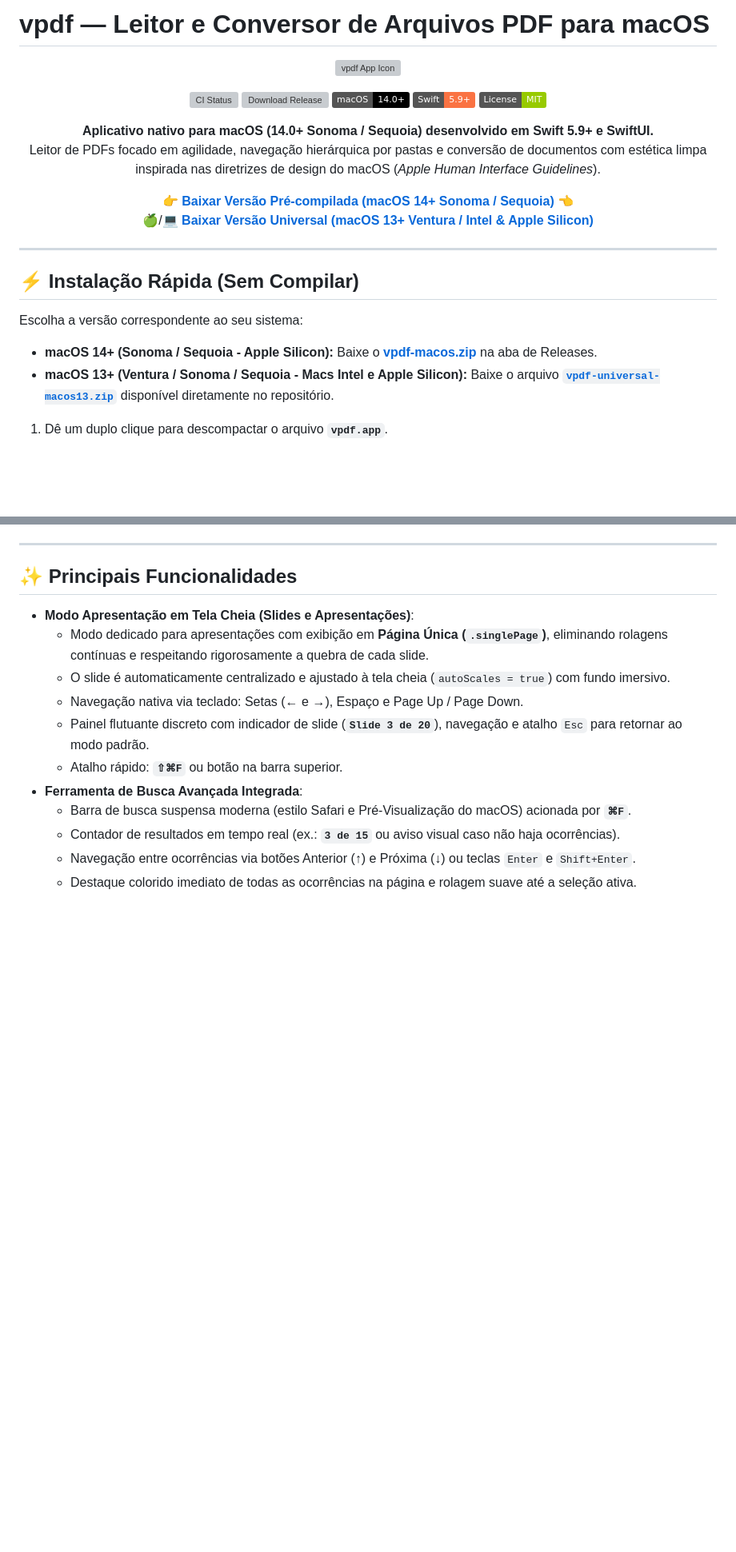
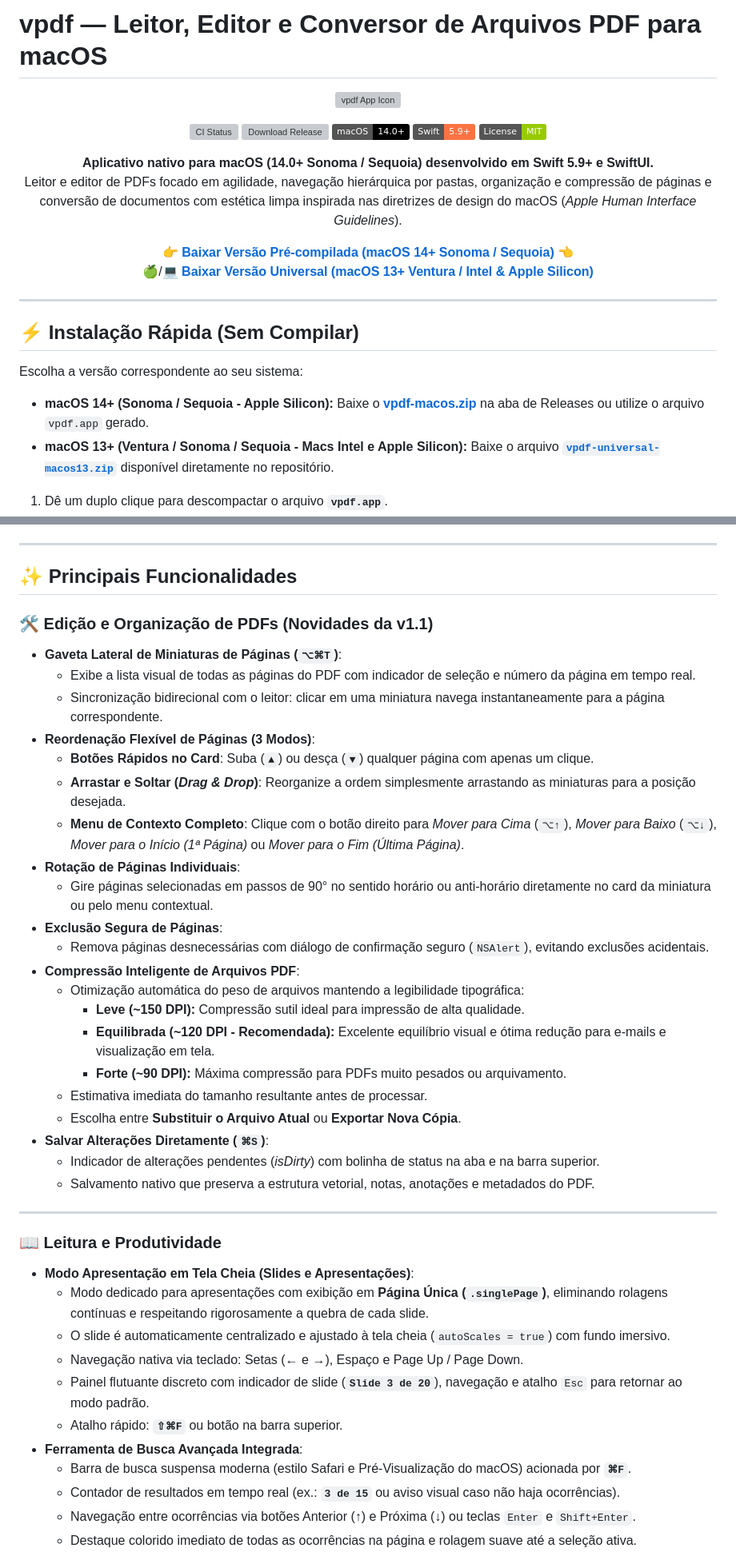
Before and after one commit to alexandrehenriqueventura/vpdf, a Markdown page: README.md, 2 parts joined by grey strips. Shown at 80% size. Rendered like a GitHub page; badges without logos; blank space fills up the shorter version; grey boxes are pictures that could not be loaded.

```diff
--- a/README.md
+++ b/README.md
@@ -1,4 +1,4 @@
-# vpdf — Leitor e Conversor de Arquivos PDF para macOS
+# vpdf — Leitor, Editor e Conversor de Arquivos PDF para macOS
 
 <p align="center">
   <img src="Sources/vpdf/Resources/AppIcon.png" width="128" height="128" alt="vpdf App Icon">
@@ -18,7 +18,7 @@
 
 <p align="center">
   <b>Aplicativo nativo para macOS (14.0+ Sonoma / Sequoia) desenvolvido em Swift 5.9+ e SwiftUI.</b><br>
-  Leitor de PDFs focado em agilidade, navegação hierárquica por pastas e conversão de documentos com estética limpa inspirada nas diretrizes de design do macOS (<i>Apple Human Interface Guidelines</i>).
+  Leitor e editor de PDFs focado em agilidade, navegação hierárquica por pastas, organização e compressão de páginas e conversão de documentos com estética limpa inspirada nas diretrizes de design do macOS (<i>Apple Human Interface Guidelines</i>).
 </p>
 
 <p align="center">
@@ -31,7 +31,7 @@
 ## ⚡️ Instalação Rápida (Sem Compilar)
 
 Escolha a versão correspondente ao seu sistema:
-- **macOS 14+ (Sonoma / Sequoia - Apple Silicon):** Baixe o **[vpdf-macos.zip](https://github.com/alexandrehenriqueventura/vpdf/releases/download/v1.0.0/vpdf-macos.zip)** na aba de Releases.
+- **macOS 14+ (Sonoma / Sequoia - Apple Silicon):** Baixe o **[vpdf-macos.zip](https://github.com/alexandrehenriqueventura/vpdf/releases/download/v1.1.0/vpdf-macos.zip)** na aba de Releases ou utilize o arquivo `vpdf.app` gerado.
 - **macOS 13+ (Ventura / Sonoma / Sequoia - Macs Intel e Apple Silicon):** Baixe o arquivo **[`vpdf-universal-macos13.zip`](./vpdf-universal-macos13.zip)** disponível diretamente no repositório.
 
 1. Dê um duplo clique para descompactar o arquivo **`vpdf.app`**.
@@ -72,6 +90,32 @@ Escolha a versão correspondente ao seu sistema:
 
 ## ✨ Principais Funcionalidades
 
+### 🛠️ Edição e Organização de PDFs (Novidades da v1.1)
+- **Gaveta Lateral de Miniaturas de Páginas (`⌥⌘T`)**:
+  - Exibe a lista visual de todas as páginas do PDF com indicador de seleção e número da página em tempo real.
+  - Sincronização bidirecional com o leitor: clicar em uma miniatura navega instantaneamente para a página correspondente.
+- **Reordenação Flexível de Páginas (3 Modos)**:
+  - **Botões Rápidos no Card**: Suba (`▲`) ou desça (`▼`) qualquer página com apenas um clique.
+  - **Arrastar e Soltar (*Drag & Drop*)**: Reorganize a ordem simplesmente arrastando as miniaturas para a posição desejada.
+  - **Menu de Contexto Completo**: Clique com o botão direito para *Mover para Cima* (`⌥↑`), *Mover para Baixo* (`⌥↓`), *Mover para o Início (1ª Página)* ou *Mover para o Fim (Última Página)*.
+- **Rotação de Páginas Individuais**:
+  - Gire páginas selecionadas em passos de 90° no sentido horário ou anti-horário diretamente no card da miniatura ou pelo menu contextual.
+- **Exclusão Segura de Páginas**:
+  - Remova páginas desnecessárias com diálogo de confirmação seguro (`NSAlert`), evitando exclusões acidentais.
+- **Compressão Inteligente de Arquivos PDF**:
+  - Otimização automática do peso de arquivos mantendo a legibilidade tipográfica:
+    - **Leve (~150 DPI):** Compressão sutil ideal para impressão de alta qualidade.
+    - **Equilibrada (~120 DPI - Recomendada):** Excelente equilíbrio visual e ótima redução para e-mails e visualização em tela.
+    - **Forte (~90 DPI):** Máxima compressão para PDFs muito pesados ou arquivamento.
+  - Estimativa imediata do tamanho resultante antes de processar.
+  - Escolha entre **Substituir o Arquivo Atual** ou **Exportar Nova Cópia**.
+- **Salvar Alterações Diretamente (`⌘S`)**:
+  - Indicador de alterações pendentes (*isDirty*) com bolinha de status na aba e na barra superior.
+  - Salvamento nativo que preserva a estrutura vetorial, notas, anotações e metadados do PDF.
+
+---
+
+### 📖 Leitura e Produtividade
 - **Modo Apresentação em Tela Cheia (Slides e Apresentações)**:
   - Modo dedicado para apresentações com exibição em **Página Única (`.singlePage`)**, eliminando rolagens contínuas e respeitando rigorosamente a quebra de cada slide.
   - O slide é automaticamente centralizado e ajustado à tela cheia (`autoScales = true`) com fundo imersivo.
```
Also changed, not shown: other parts of README.md (+37 -40 lines), docs/screenshots/compressao-pdf.jpg (added), docs/screenshots/painel-edicao-paginas.jpg (added), docs/screenshots/reordenacao-e-rotacao-miniaturas.jpg (added).
